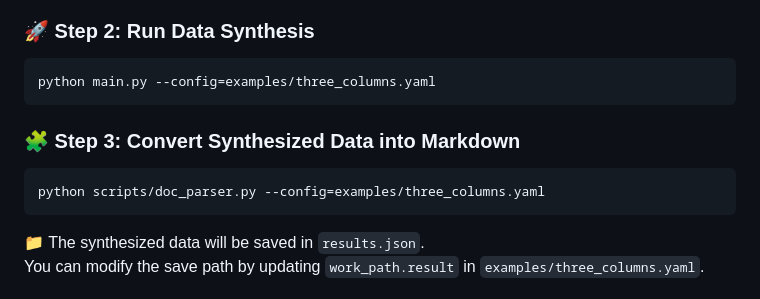
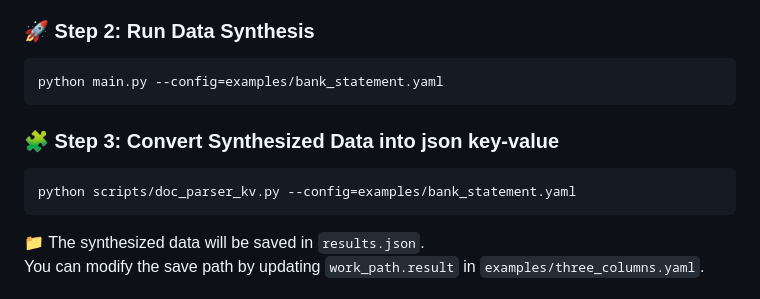
Before and after one commit to ledaiduongvnth/ocr-challange, a Markdown page: Infinity-Synth/README.md, the part around the change. Drawn GitHub-style.

Commit message:
Update README with new config examples and output format
Updated commands and descriptions for data synthesis and conversion steps.

````diff
--- a/Infinity-Synth/README.md
+++ b/Infinity-Synth/README.md
@@ -40,13 +40,13 @@ google-chrome --version
 ### 🚀 Step 2: Run Data Synthesis
 
 ```shell
-python main.py --config=examples/three_columns.yaml
+python main.py --config=examples/bank_statement.yaml
 ```
 
-### 🧩 Step 3: Convert Synthesized Data into Markdown
+### 🧩 Step 3: Convert Synthesized Data into json key-value
 
 ```shell
-python scripts/doc_parser.py --config=examples/three_columns.yaml
+python scripts/doc_parser_kv.py --config=examples/bank_statement.yaml
 ```
 📁 The synthesized data will be saved in `results.json`.
 You can modify the save path by updating `work_path.result` in `examples/three_columns.yaml`.
````
